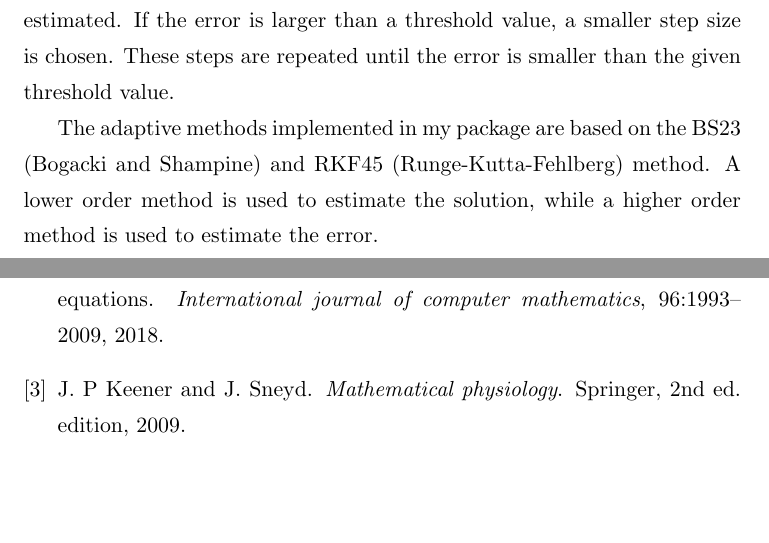
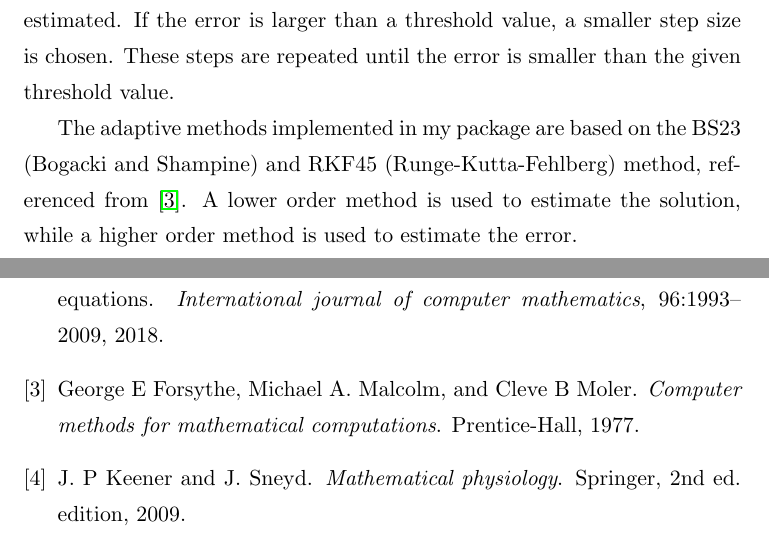
Before and after one commit to FarmHJ/numerical-solver, a LaTeX thesis (report/report.tex, which reads report/numerical_method.tex, report/references.bib): two parts of pages 14 and 30 of 30, joined at a grey line, cut so that both start at the same text, the shorter picture padded with empty space. Compiled offline with pdfLaTeX.

Commit message:
Add reference for ode23 and ode45 method

```diff
--- a/report/numerical_method.tex
+++ b/report/numerical_method.tex
@@ -185,7 +185,7 @@ In some types of problem, the solution to the problem exhibits a behaviour where
 
 Adaptive methods try to achieve the desired accuracy with low computational cost. The main idea of an adaptive method is to control the precision at each mesh point and from there assumes the precision of the solution is within the desired range. To achieve this, the error at each mesh point is estimated. If the error is larger than a threshold value, a smaller step size is chosen. These steps are repeated until the error is smaller than the given threshold value.
 
-The adaptive methods implemented in my package are based on the BS23 (Bogacki and Shampine) and RKF45 (Runge-Kutta-Fehlberg) method. A lower order method is used to estimate the solution, while a higher order method is used to estimate the error.
+The adaptive methods implemented in my package are based on the BS23 (Bogacki and Shampine) and RKF45 (Runge-Kutta-Fehlberg) method, referenced from \cite{Forsythe1977}. A lower order method is used to estimate the solution, while a higher order method is used to estimate the error.
 
 Absolute tolerance and relative tolerance are used in the implementation of the adaptive methods to control the error. Similarly, the implemented adaptive method is used to solve the test problem Eqs.~\eqref{eqn:example_model}-\eqref{eqn:example-end} and tested for convergence. Two comparisons were made, one based on absolute tolerance and the other on relative tolerance. As shown in Figure \ref{fig:ode45_absolute_sum_error_behaviour} and Figure \ref{fig:ode45_relative_sum_error_behaviour}, the error of the method is smaller for smaller tolerance, regardless of absolute tolerance or relative tolerance.
 
--- a/report/references.bib
+++ b/report/references.bib
@@ -35,3 +35,6 @@
    volume = {96},
    year = {2018},
 }
+
+@book{Forsythe1977,
+   author = {George E Forsythe and Michael A. Malcolm and Cleve B Moler},
@@ -37,0 +45,3 @@
+   title = {Computer methods for mathematical computations},
+   year = {1977},
+}
```
Also changed, not shown: report/references.bib (4 more changed lines).
